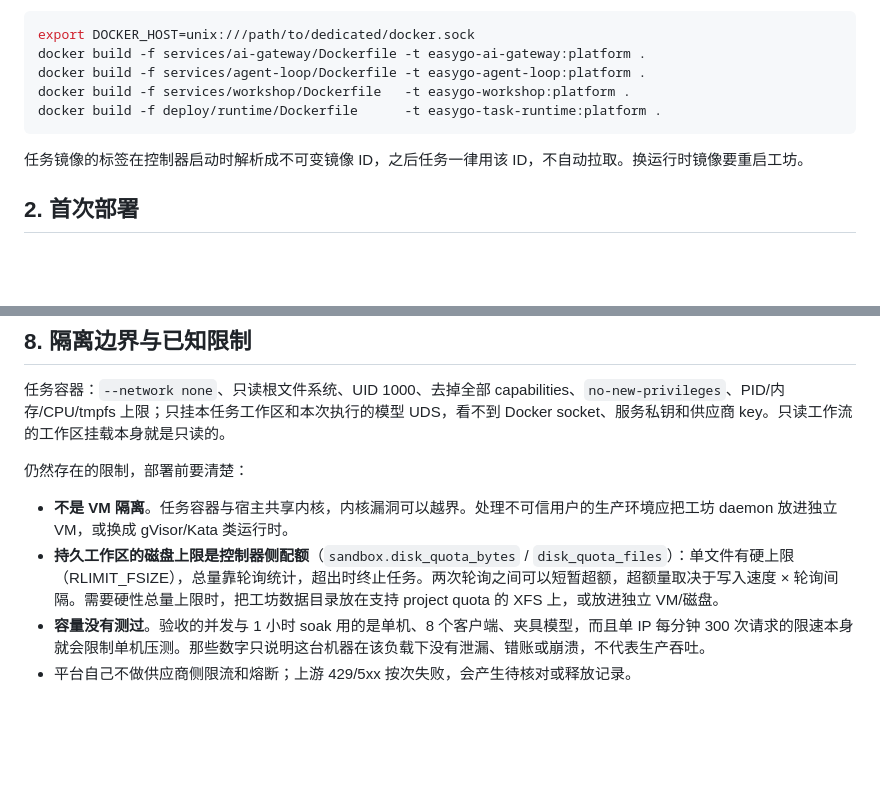
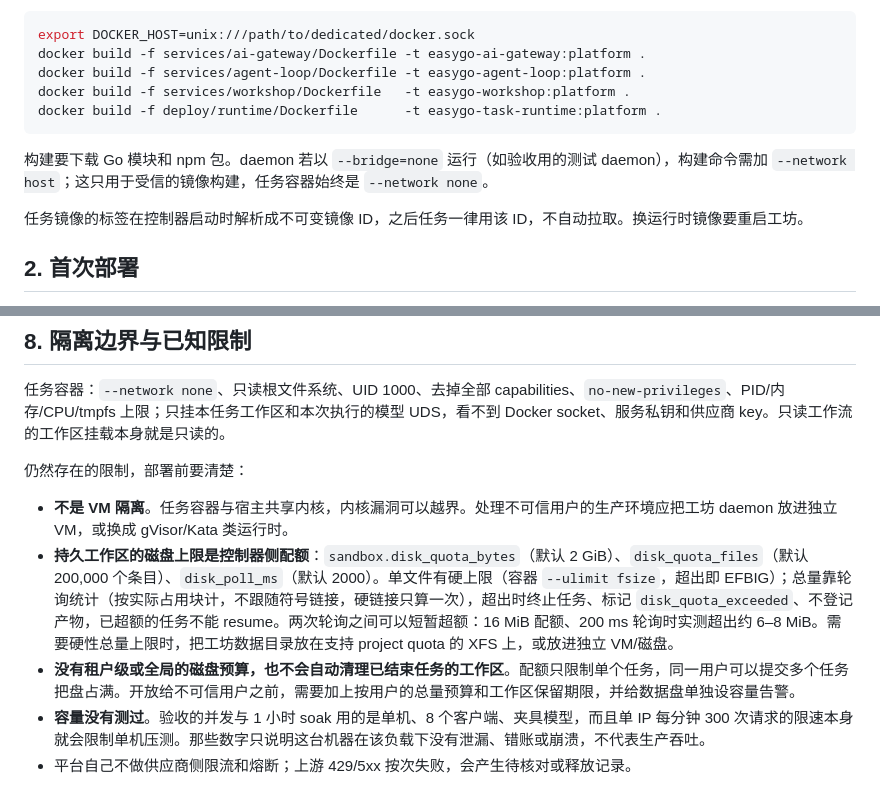
Before and after one commit to RichZDS/easygo_agent, a Markdown page: doc/platform-operations.md, 2 parts joined by grey strips. Rendered like a GitHub page; blank space fills up the shorter version.

Commit message:
docs(platform): disk quota parameters, measured overshoot and capacity limits
Co-Authored-By: Claude Opus 5.5 (1M context) <noreply@anthropic.com>

````diff
--- a/doc/platform-operations.md
+++ b/doc/platform-operations.md
@@ -22,6 +22,8 @@ docker build -f services/agent-loop/Dockerfile -t easygo-agent-loop:platform .
 docker build -f services/workshop/Dockerfile   -t easygo-workshop:platform .
 docker build -f deploy/runtime/Dockerfile      -t easygo-task-runtime:platform .
 ```
+
+构建要下载 Go 模块和 npm 包。daemon 若以 `--bridge=none` 运行（如验收用的测试 daemon），构建命令需加 `--network host`；这只用于受信的镜像构建，任务容器始终是 `--network none`。
 
 任务镜像的标签在控制器启动时解析成不可变镜像 ID，之后任务一律用该 ID，不自动拉取。换运行时镜像要重启工坊。
 
@@ -137,7 +139,8 @@ docker compose -f compose.platform.yaml start
 仍然存在的限制，部署前要清楚：
 
 - **不是 VM 隔离**。任务容器与宿主共享内核，内核漏洞可以越界。处理不可信用户的生产环境应把工坊 daemon 放进独立 VM，或换成 gVisor/Kata 类运行时。
-- **持久工作区的磁盘上限是控制器侧配额**（`sandbox.disk_quota_bytes` / `disk_quota_files`）：单文件有硬上限（RLIMIT_FSIZE），总量靠轮询统计，超出时终止任务。两次轮询之间可以短暂超额，超额量取决于写入速度 × 轮询间隔。需要硬性总量上限时，把工坊数据目录放在支持 project quota 的 XFS 上，或放进独立 VM/磁盘。
+- **持久工作区的磁盘上限是控制器侧配额**：`sandbox.disk_quota_bytes`（默认 2 GiB）、`disk_quota_files`（默认 200,000 个条目）、`disk_poll_ms`（默认 2000）。单文件有硬上限（容器 `--ulimit fsize`，超出即 EFBIG）；总量靠轮询统计（按实际占用块计，不跟随符号链接，硬链接只算一次），超出时终止任务、标记 `disk_quota_exceeded`、不登记产物，已超额的任务不能 resume。两次轮询之间可以短暂超额：16 MiB 配额、200 ms 轮询时实测超出约 6–8 MiB。需要硬性总量上限时，把工坊数据目录放在支持 project quota 的 XFS 上，或放进独立 VM/磁盘。
+- **没有租户级或全局的磁盘预算，也不会自动清理已结束任务的工作区**。配额只限制单个任务，同一用户可以提交多个任务把盘占满。开放给不可信用户之前，需要加上按用户的总量预算和工作区保留期限，并给数据盘单独设容量告警。
 - **容量没有测过**。验收的并发与 1 小时 soak 用的是单机、8 个客户端、夹具模型，而且单 IP 每分钟 300 次请求的限速本身就会限制单机压测。那些数字只说明这台机器在该负载下没有泄漏、错账或崩溃，不代表生产吞吐。
 - 平台自己不做供应商侧限流和熔断；上游 429/5xx 按次失败，会产生待核对或释放记录。
 
````
